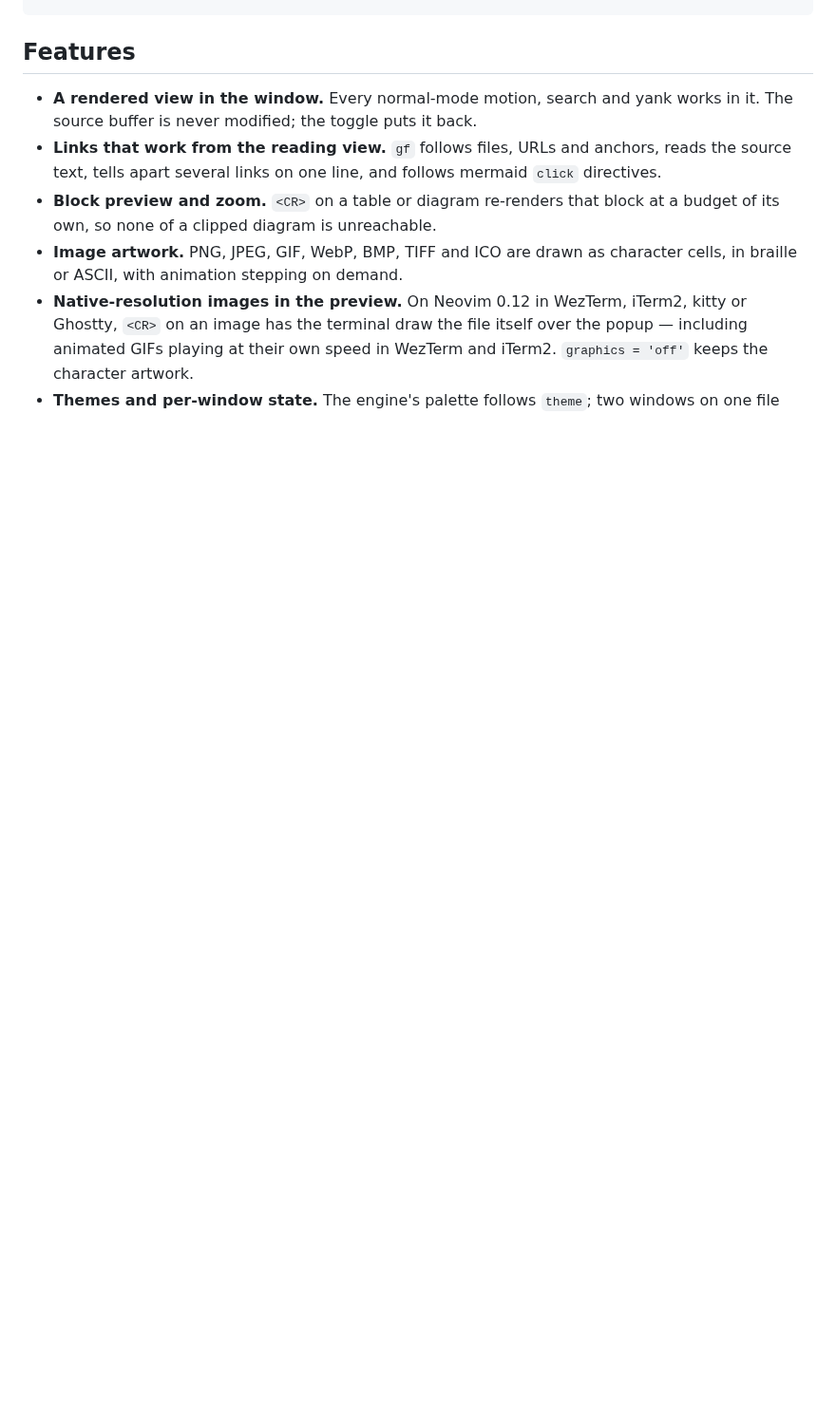
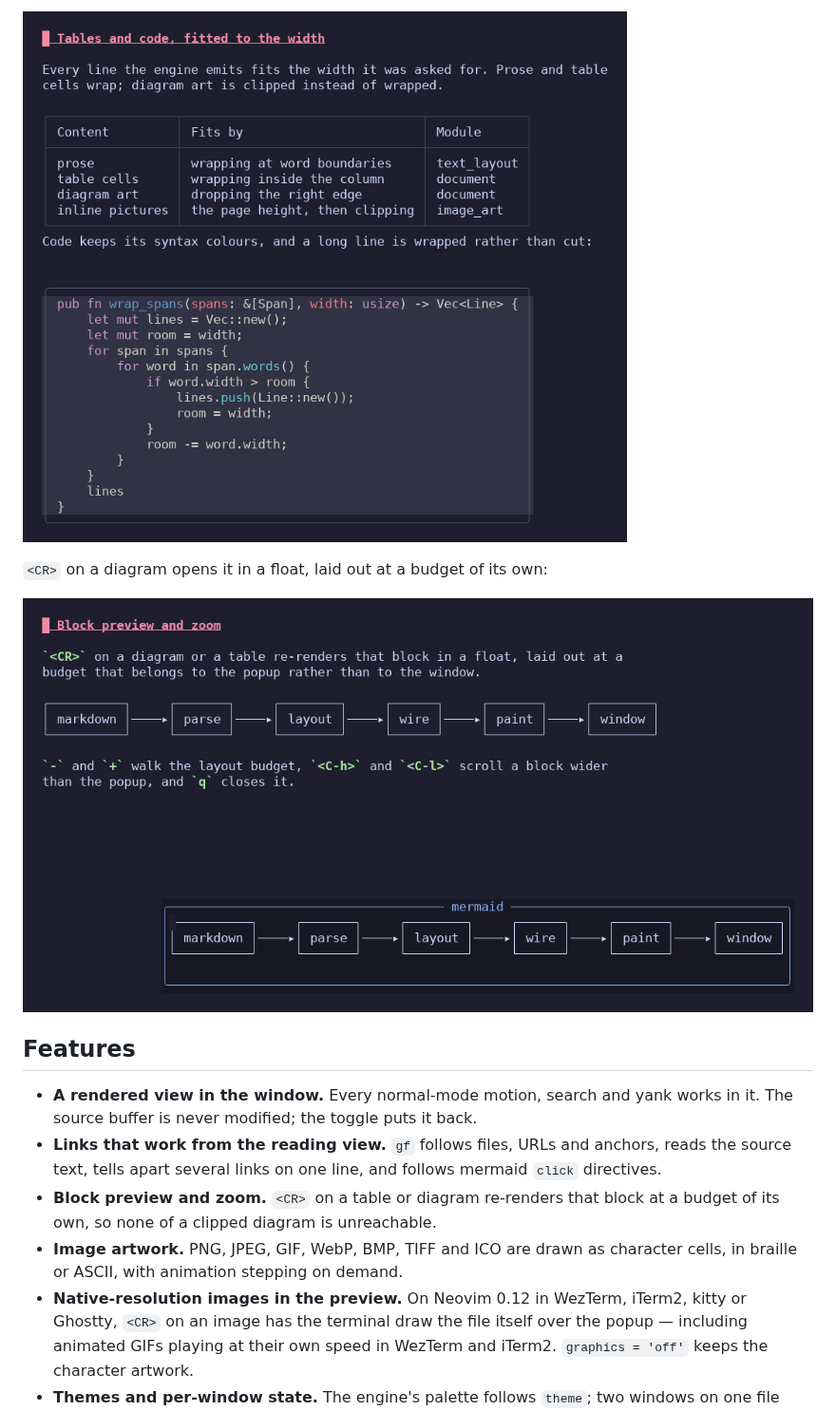
Before and after one commit to Moler1995/markdown-rs.nvim, a Markdown page: README.md, the part around one of its changes. Shown at 95% size. GitHub-like rendering; pictures changed too: doc/block-preview.png (added), doc/table-and-code.png (added); blank space fills up the shorter version.

```diff
--- a/README.md
+++ b/README.md
@@ -31,3 +47,8 @@ buffer.
+![A table and a highlighted Rust block](doc/table-and-code.png)
+
+`<CR>` on a diagram opens it in a float, laid out at a budget of its own:
+
+![A diagram in the preview popup](doc/block-preview.png)
 
 ## Features
 
```
Also changed, not shown: other parts of README.md (+16 -0 lines), doc/diagram-view.png (added), doc/rendered-view.png (added).
